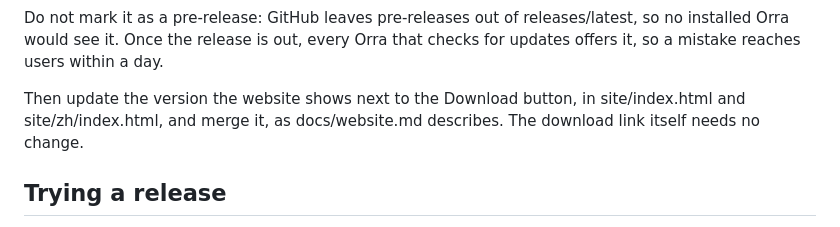
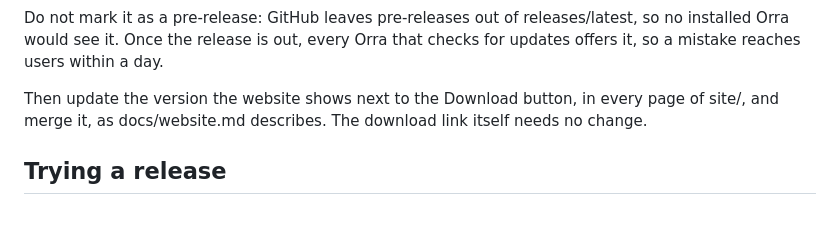
Before and after one commit to db-ol/Orra, a Markdown page: docs/releasing.md, the part around the change. Drawn GitHub-style.

Commit message:
Name every page of the website in the release step
The website now has four pages, and each shows the version next to the Download button. docs/releasing.md named only the English and Chinese pages, so a release that followed it would leave the Japanese and Spanish pages on the old version.

```diff
--- a/docs/releasing.md
+++ b/docs/releasing.md
@@ -151,9 +151,8 @@ Do not mark it as a pre-release: GitHub leaves pre-releases out of releases/late
 installed Orra would see it. Once the release is out, every Orra that checks for updates
 offers it, so a mistake reaches users within a day.
 
-Then update the version the website shows next to the Download button, in site/index.html
-and site/zh/index.html, and merge it, as docs/website.md describes. The download link itself
-needs no change.
+Then update the version the website shows next to the Download button, in every page of
+site/, and merge it, as docs/website.md describes. The download link itself needs no change.
 
 ## Trying a release
 
```
